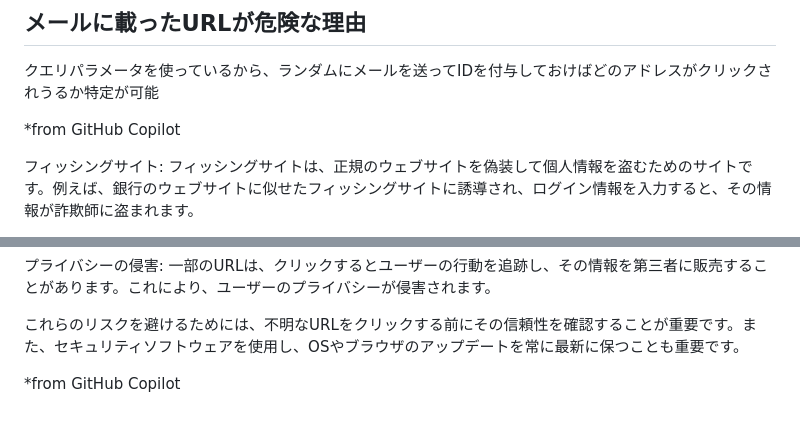
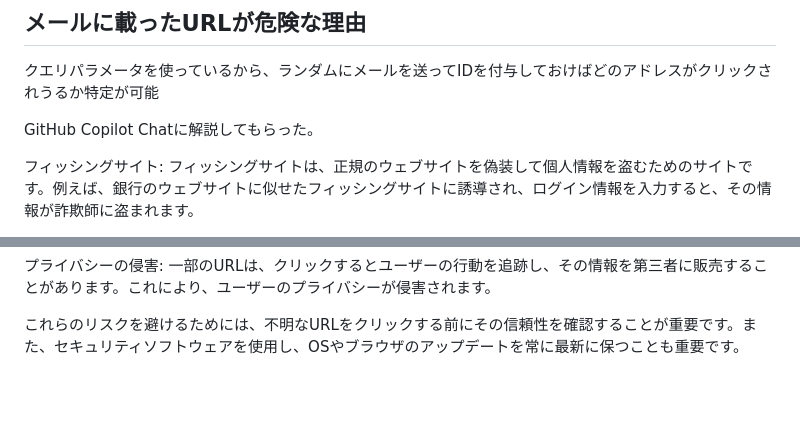
Before and after one commit to tsukasaI/qiita_drafts, a Markdown page: http_params.md, 2 parts joined by grey strips. GitHub-like rendering; blank space fills up the shorter version.

Commit message:
update http

```diff
--- a/http_params.md
+++ b/http_params.md
@@ -127,7 +127,7 @@ AIエンジニア多ければDeepl
 
 クエリパラメータを使っているから、ランダムにメールを送ってIDを付与しておけばどのアドレスがクリックされうるか特定が可能
 
-*from GitHub Copilot
+GitHub Copilot Chatに解説してもらった。
 
 フィッシングサイト: フィッシングサイトは、正規のウェブサイトを偽装して個人情報を盗むためのサイトです。例えば、銀行のウェブサイトに似せたフィッシングサイトに誘導され、ログイン情報を入力すると、その情報が詐欺師に盗まれます。
 
@@ -140,5 +140,3 @@ AIエンジニア多ければDeepl
 プライバシーの侵害: 一部のURLは、クリックするとユーザーの行動を追跡し、その情報を第三者に販売することがあります。これにより、ユーザーのプライバシーが侵害されます。
 
 これらのリスクを避けるためには、不明なURLをクリックする前にその信頼性を確認することが重要です。また、セキュリティソフトウェアを使用し、OSやブラウザのアップデートを常に最新に保つことも重要です。
-
-*from GitHub Copilot
```
